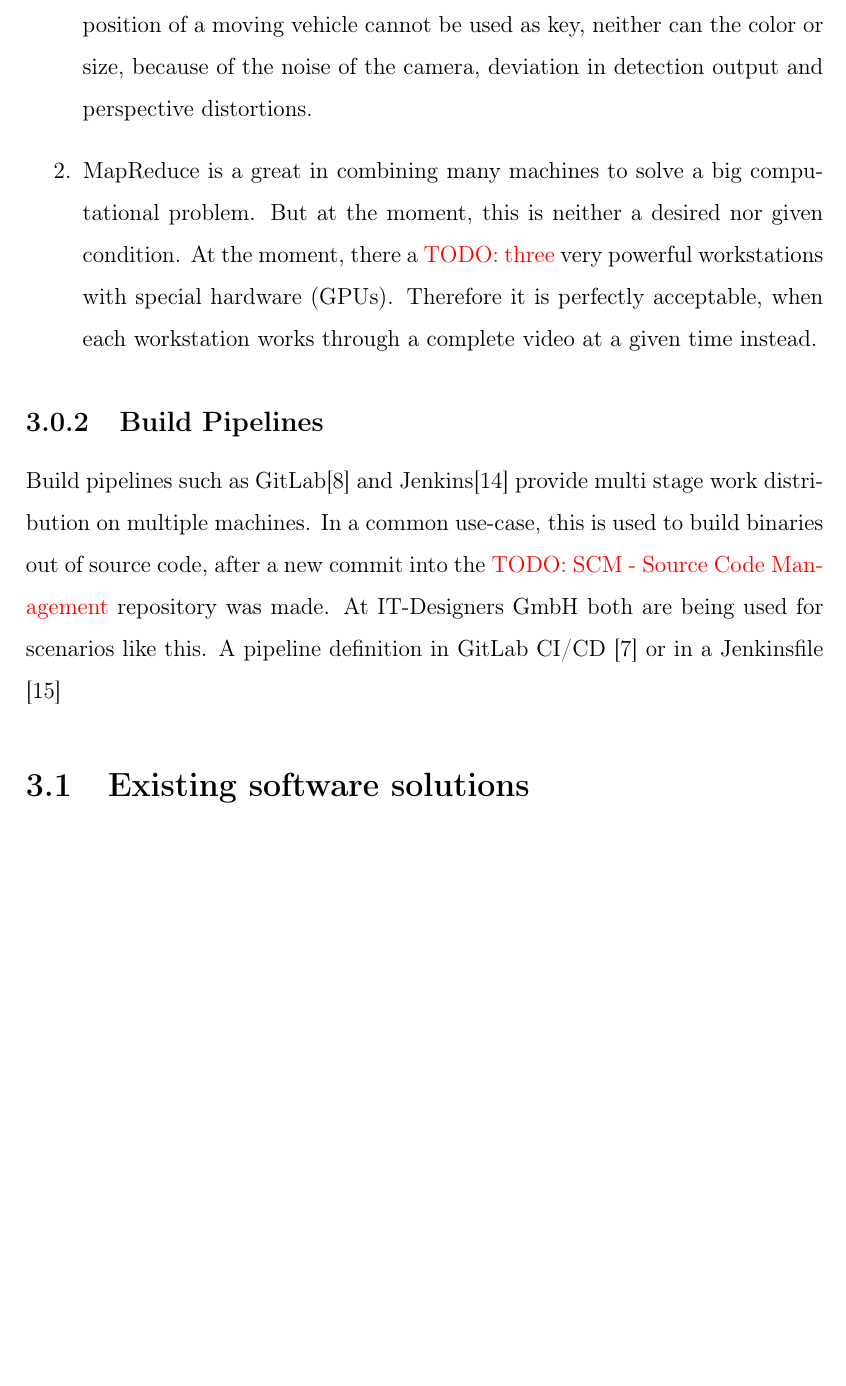
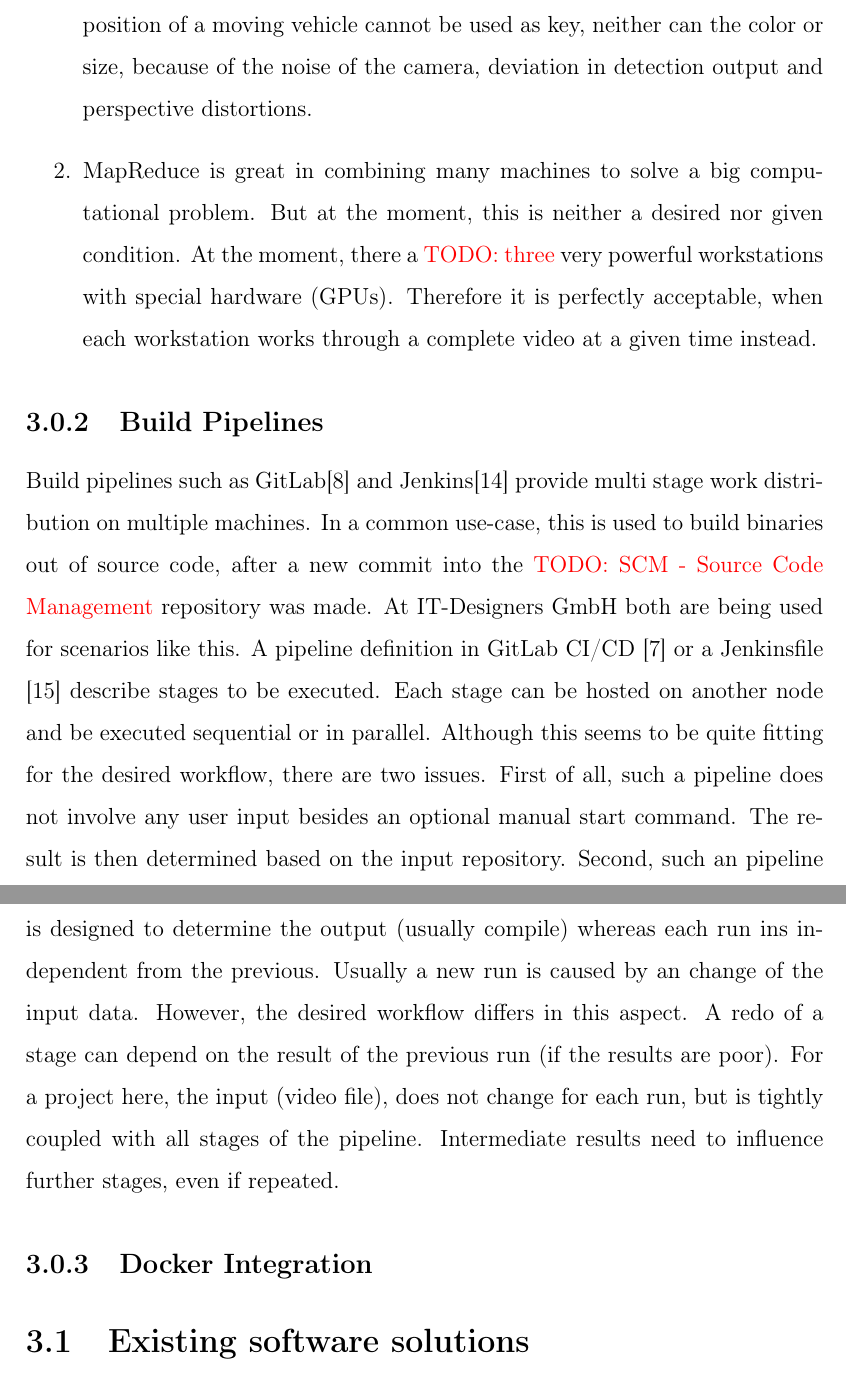
Before and after one commit to kellerkindt/master-thesis, a LaTeX thesis (main.tex, which reads chapters/state_of_the_art.tex): part of page 9 of 25 before the commit and two parts of pages 10 and 11 of 26 after it, the two joined at a grey line, cut so that both start at the same text, the shorter picture padded with empty space. Compiled offline with pdfLaTeX.

Commit message:
New stuff

```diff
--- a/chapters/state_of_the_art.tex
+++ b/chapters/state_of_the_art.tex
@@ -35,7 +35,7 @@ But at the moment, this approach seems to be unfitting due to at least two facts
 	In addition, MapReduce requires the combination to be performed per common key.
 	Until one is trying to link the detections of multiple frames, the is no common identifier that could easily be used as key.
 	The position of a moving vehicle cannot be used as key, neither can the color or size, because of the noise of the camera, deviation in detection output and perspective distortions.
-	\item MapReduce is a great in combining many machines to solve a big computational problem.
+	\item MapReduce is great in combining many machines to solve a big computational problem.
 	But at the moment, this is neither a desired nor given condition. At the moment, there a \todo{three} very powerful workstations with special hardware (GPUs).
 	Therefore it is perfectly acceptable, when each workstation works through a complete video at a given time instead.
 \end{enumerate}
@@ -45,7 +45,20 @@ But at the moment, this approach seems to be unfitting due to at least two facts
 Build pipelines such as GitLab\cite{gitlab:main} and Jenkins\cite{jenkins:main} provide multi stage work distribution on multiple machines.
 In a common use-case, this is used to build binaries out of source code, after a new commit into the \todo{SCM - Source Code Management} repository was made.
 At IT-Designers GmbH both are being used for scenarios like this.
-A pipeline definition in GitLab CI/CD \cite{gitlab:ci:yaml} or in a Jenkinsfile \cite{jenkins:pipeline:jenkinsfile}
+A pipeline definition in GitLab CI/CD \cite{gitlab:ci:yaml} or a Jenkinsfile \cite{jenkins:pipeline:jenkinsfile} describe stages to be executed.
+Each stage can be hosted on another node and be executed sequential or in parallel.
+Although this seems to be quite fitting for the desired workflow, there are two issues.
+First of all, such a pipeline does not involve any user input besides an optional manual start command.
+The result is then determined based on the input repository.
+Second, such an pipeline is designed to determine the output (usually compile) whereas each run ins independent from the previous.
+Usually a new run is caused by an change of the input data.
+However, the desired workflow differs in this aspect.
+A redo of a stage can depend on the result of the previous run (if the results are poor).
+For a project here, the input (video file), does not change for each run, but is tightly coupled with all stages of the pipeline.
+Intermediate results need to influence further stages, even if repeated.
+
+\subsection{Docker Integration}
+
 
 
 \section{Existing software solutions}
```
Also changed, not shown: main.pdf.
